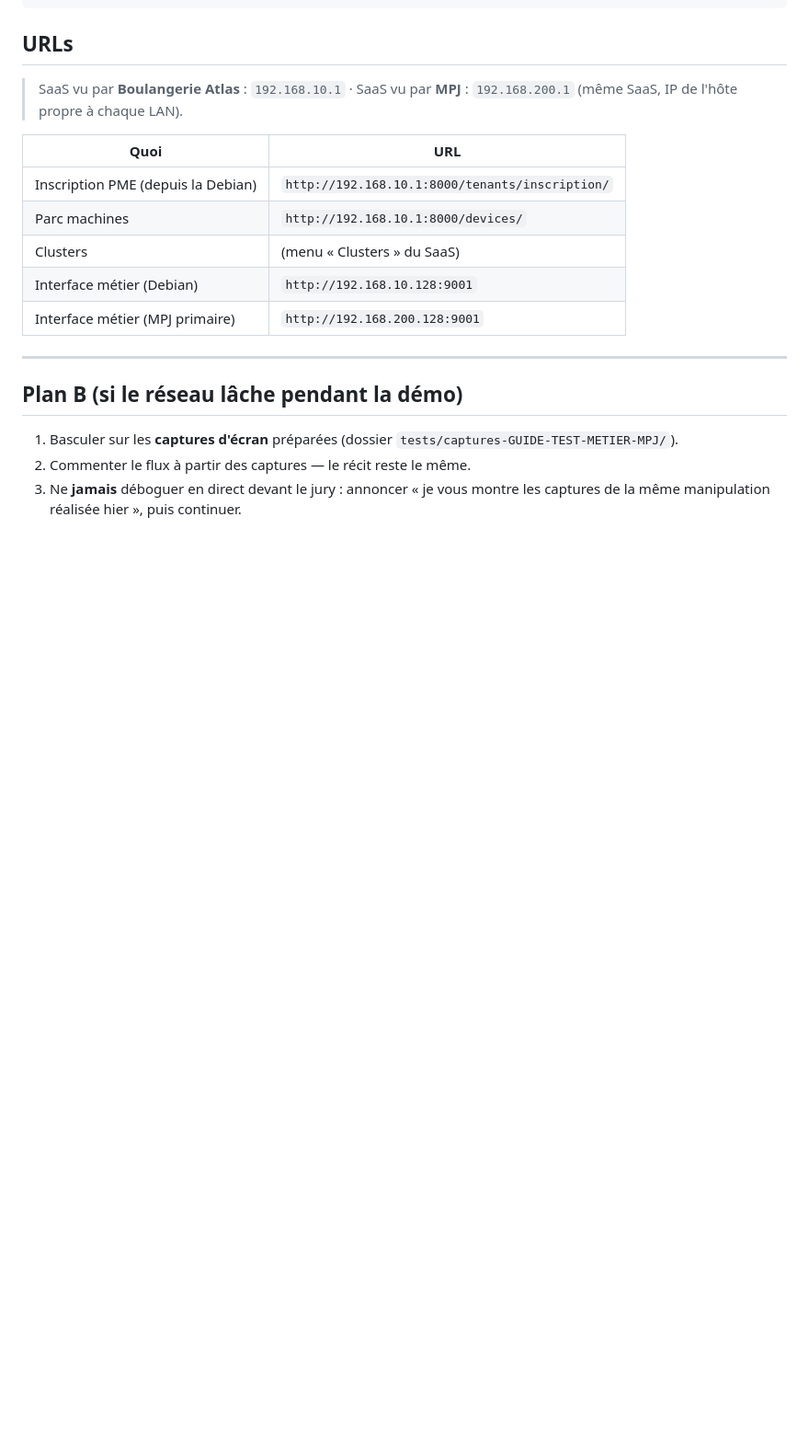
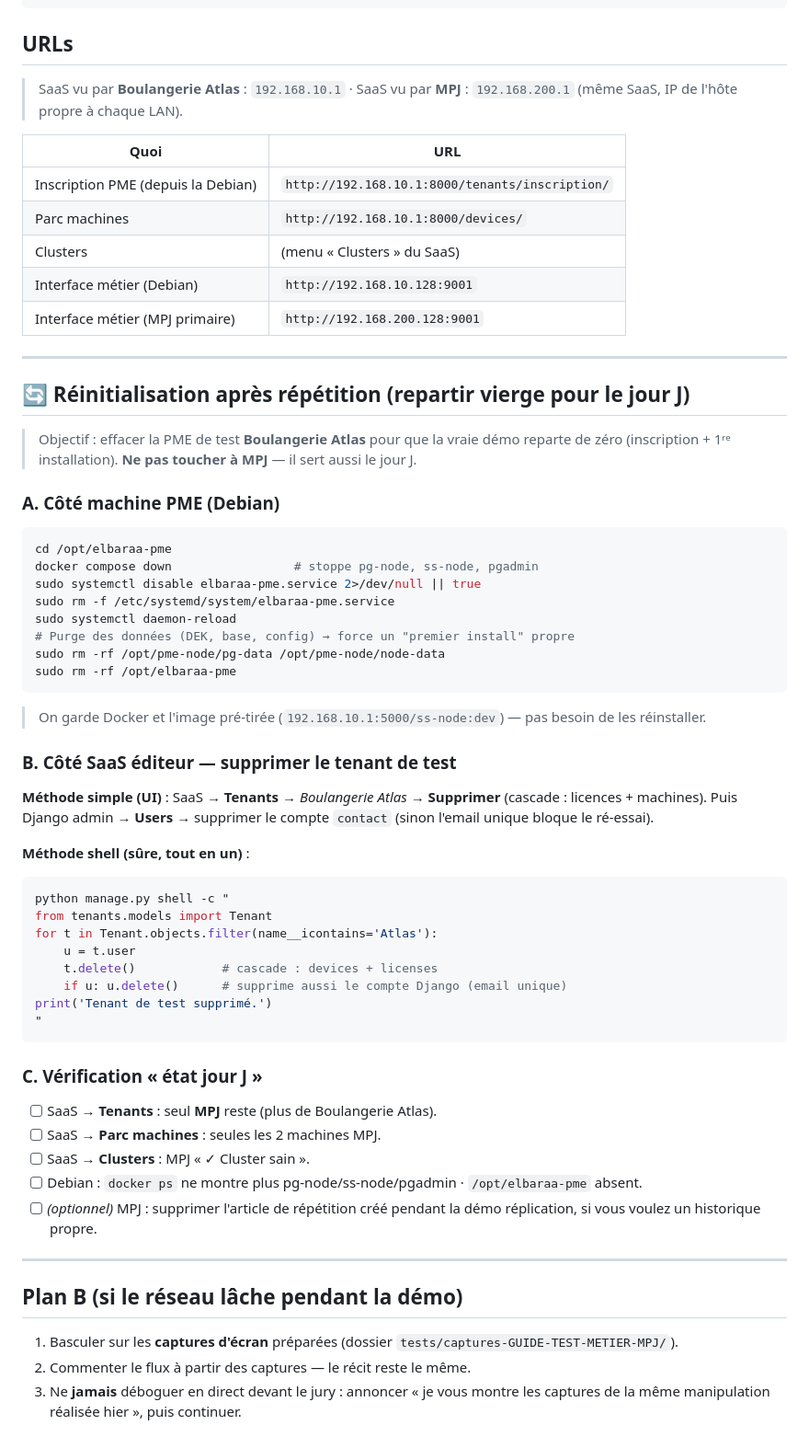
Before and after one commit to mpigajesse/saas-souverain, a Markdown page: docs/livrables_soutenance/MPIGA_Jesse_FE_Promo2026_Demo_soutenance.md, the part around the change. Shown at 92% size. GitHub-like rendering; blank space fills up the shorter version.

Commit message:
docs(soutenance): procédure de réinitialisation après répétition (PME Debian + tenant SaaS)

````diff
--- a/docs/livrables_soutenance/MPIGA_Jesse_FE_Promo2026_Demo_soutenance.md
+++ b/docs/livrables_soutenance/MPIGA_Jesse_FE_Promo2026_Demo_soutenance.md
@@ -194,6 +194,52 @@ docker compose up -d
 
 ---
 
+## 🔄 Réinitialisation après répétition (repartir vierge pour le jour J)
+
+> Objectif : effacer la PME de test **Boulangerie Atlas** pour que la vraie démo reparte de zéro
+> (inscription + 1ʳᵉ installation). **Ne pas toucher à MPJ** — il sert aussi le jour J.
+
+### A. Côté machine PME (Debian)
+
+```bash
+cd /opt/elbaraa-pme
+docker compose down                 # stoppe pg-node, ss-node, pgadmin
+sudo systemctl disable elbaraa-pme.service 2>/dev/null || true
+sudo rm -f /etc/systemd/system/elbaraa-pme.service
+sudo systemctl daemon-reload
+# Purge des données (DEK, base, config) → force un "premier install" propre
+sudo rm -rf /opt/pme-node/pg-data /opt/pme-node/node-data
+sudo rm -rf /opt/elbaraa-pme
+```
+> On garde Docker et l'image pré-tirée (`192.168.10.1:5000/ss-node:dev`) — pas besoin de les réinstaller.
+
+### B. Côté SaaS éditeur — supprimer le tenant de test
+
+**Méthode simple (UI)** : SaaS → **Tenants** → *Boulangerie Atlas* → **Supprimer** (cascade : licences + machines).
+Puis Django admin → **Users** → supprimer le compte `contact` (sinon l'email unique bloque le ré-essai).
+
+**Méthode shell (sûre, tout en un)** :
+```bash
+python manage.py shell -c "
+from tenants.models import Tenant
+for t in Tenant.objects.filter(name__icontains='Atlas'):
+    u = t.user
+    t.delete()            # cascade : devices + licenses
+    if u: u.delete()      # supprime aussi le compte Django (email unique)
+print('Tenant de test supprimé.')
+"
+```
+
+### C. Vérification « état jour J »
+
+- [ ] SaaS → **Tenants** : seul **MPJ** reste (plus de Boulangerie Atlas).
+- [ ] SaaS → **Parc machines** : seules les 2 machines MPJ.
+- [ ] SaaS → **Clusters** : MPJ « ✓ Cluster sain ».
+- [ ] Debian : `docker ps` ne montre plus pg-node/ss-node/pgadmin · `/opt/elbaraa-pme` absent.
+- [ ] *(optionnel)* MPJ : supprimer l'article de répétition créé pendant la démo réplication, si vous voulez un historique propre.
+
+---
+
 ## Plan B (si le réseau lâche pendant la démo)
 
 1. Basculer sur les **captures d'écran** préparées (dossier `tests/captures-GUIDE-TEST-METIER-MPJ/`).
````
